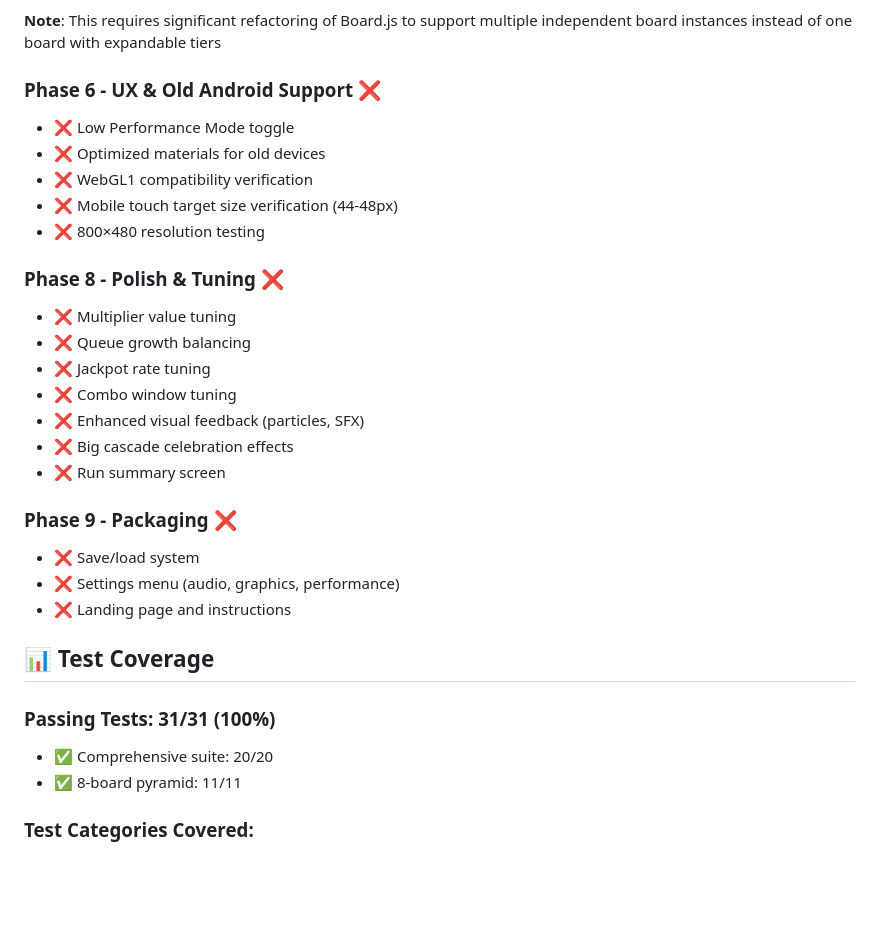
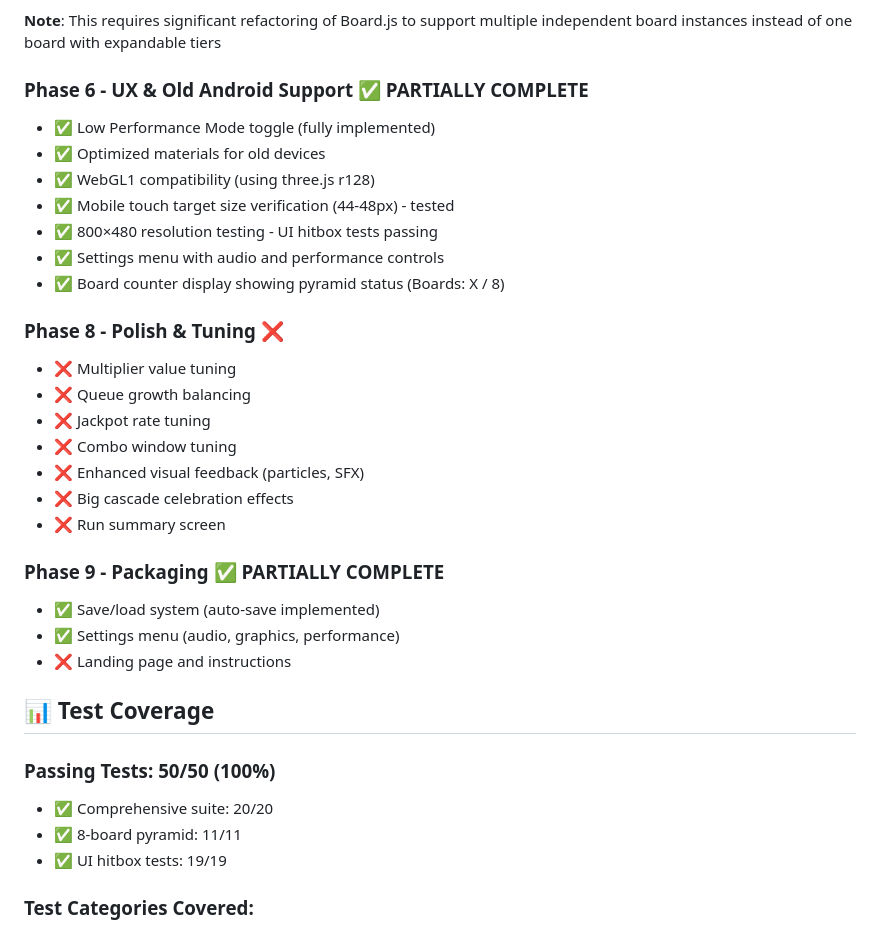
Before and after one commit to JonathanAlphonso/coin-pusher-world, a Markdown page: IMPLEMENTATION_STATUS.md, the part around the change. Rendered like a GitHub page; blank space fills up the shorter version.

Commit message:
Update implementation status documentation
- Mark Phase 6 (UX & Old Android Support) as PARTIALLY COMPLETE
  - Low Performance Mode fully implemented
  - Settings menu with audio and performance controls
  - Board counter display implemented
  - All mobile/responsive tests passing (50/50)
- Mark Phase 9 (Packaging) as PARTIALLY COMPLETE
  - Save/load system with auto-save working
  - Settings menu complete
- Update test count: 50/50 tests passing (was 31/31)

All tests passing, no functional changes.

🤖 Generated with [Claude Code](https://claude.com/claude-code)

Co-Authored-By: Claude Sonnet 4.5 <noreply@anthropic.com>

```diff
--- a/IMPLEMENTATION_STATUS.md
+++ b/IMPLEMENTATION_STATUS.md
@@ -111,12 +111,14 @@ This is a fundamental architectural difference:
 
 **Note**: This requires significant refactoring of Board.js to support multiple independent board instances instead of one board with expandable tiers
 
-### Phase 6 - UX & Old Android Support ❌
-- ❌ Low Performance Mode toggle
-- ❌ Optimized materials for old devices
-- ❌ WebGL1 compatibility verification
-- ❌ Mobile touch target size verification (44-48px)
-- ❌ 800×480 resolution testing
+### Phase 6 - UX & Old Android Support ✅ PARTIALLY COMPLETE
+- ✅ Low Performance Mode toggle (fully implemented)
+- ✅ Optimized materials for old devices
+- ✅ WebGL1 compatibility (using three.js r128)
+- ✅ Mobile touch target size verification (44-48px) - tested
+- ✅ 800×480 resolution testing - UI hitbox tests passing
+- ✅ Settings menu with audio and performance controls
+- ✅ Board counter display showing pyramid status (Boards: X / 8)
 
 ### Phase 8 - Polish & Tuning ❌
 - ❌ Multiplier value tuning
@@ -127,16 +129,17 @@ This is a fundamental architectural difference:
 - ❌ Big cascade celebration effects
 - ❌ Run summary screen
 
-### Phase 9 - Packaging ❌
-- ❌ Save/load system
-- ❌ Settings menu (audio, graphics, performance)
+### Phase 9 - Packaging ✅ PARTIALLY COMPLETE
+- ✅ Save/load system (auto-save implemented)
+- ✅ Settings menu (audio, graphics, performance)
 - ❌ Landing page and instructions
 
 ## 📊 Test Coverage
 
-### Passing Tests: 31/31 (100%)
+### Passing Tests: 50/50 (100%)
 - ✅ Comprehensive suite: 20/20
 - ✅ 8-board pyramid: 11/11
+- ✅ UI hitbox tests: 19/19
 
 ### Test Categories Covered:
 - ✅ Game initialization
```
